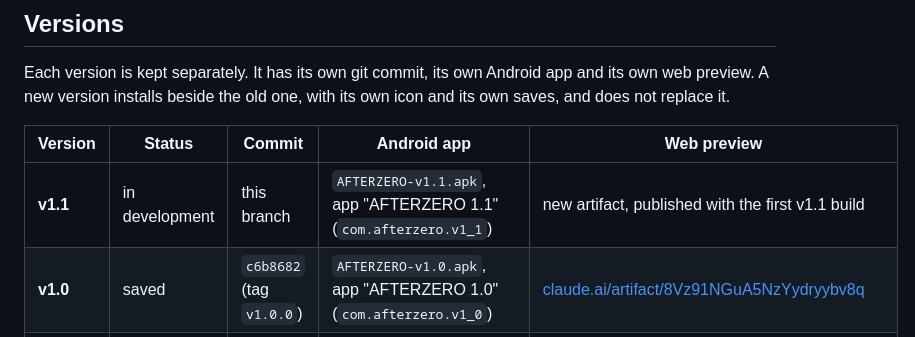
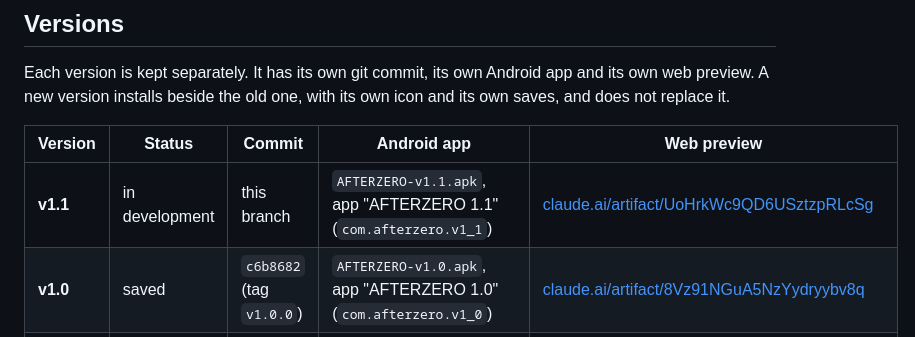
Before and after one commit to skandax-nexus/claude-ideas, a Markdown page: README.md, the part around the change. Rendered like a GitHub page.

Commit message:
README: link the v1.1 preview
Co-Authored-By: Claude Opus 5.5 <noreply@anthropic.com>
Claude-Session: https://claude.ai/code/session_01Ue4GRDWw4nwLpWNowwHTHu

```diff
--- a/README.md
+++ b/README.md
@@ -16,7 +16,7 @@ Each version is kept separately. It has its own git commit, its own Android app
 
 | Version | Status | Commit | Android app | Web preview |
 | --- | --- | --- | --- | --- |
-| **v1.1** | in development | this branch | `AFTERZERO-v1.1.apk`, app "AFTERZERO 1.1" (`com.afterzero.v1_1`) | new artifact, published with the first v1.1 build |
+| **v1.1** | in development | this branch | `AFTERZERO-v1.1.apk`, app "AFTERZERO 1.1" (`com.afterzero.v1_1`) | [claude.ai/artifact/UoHrkWc9QD6USztzpRLcSg](https://claude.ai/artifact/UoHrkWc9QD6USztzpRLcSg) |
 | **v1.0** | saved | `c6b8682` (tag `v1.0.0`) | `AFTERZERO-v1.0.apk`, app "AFTERZERO 1.0" (`com.afterzero.v1_0`) | [claude.ai/artifact/8Vz91NGuA5NzYydryybv8q](https://claude.ai/artifact/8Vz91NGuA5NzYydryybv8q) |
 | **v0.9** | saved | `293d857` (tag `v0.9.0`) | `AFTERZERO-v0.9.apk`, app "AFTERZERO" (`com.afterzero.preview`) | [claude.ai/artifact/6m2ucDKS4hUW5bE818FZQz](https://claude.ai/artifact/6m2ucDKS4hUW5bE818FZQz) |
 
```
